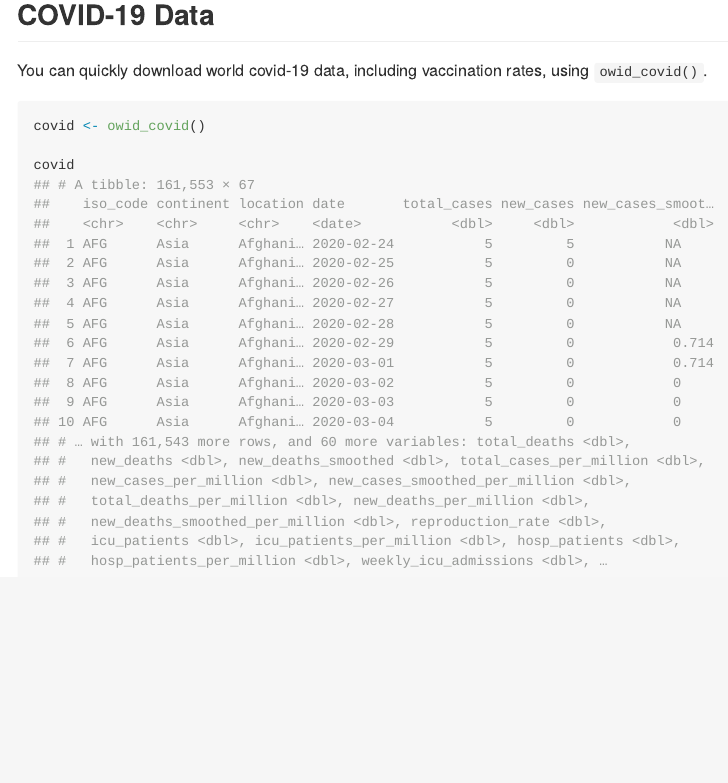
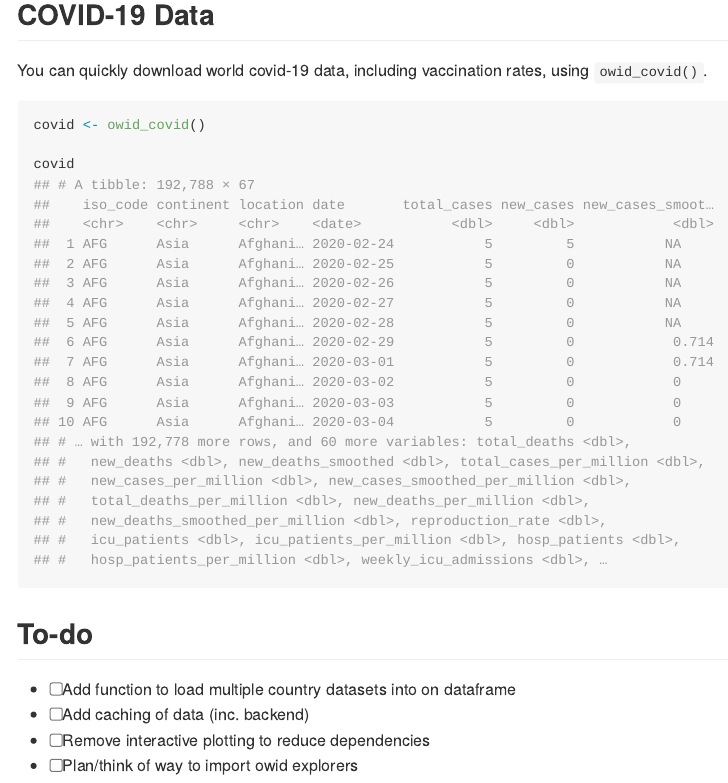
Before and after one commit to piersyork/owidR, an R Markdown document (README.Rmd): the page in a window 1100 px wide, from 3490 px down before the commit and from 3410 px down after it, so that both start at the same text. The pictures show the output file README.md that the author committed with the source, drawn offline in the style of GitHub; long lines of code are wrapped; badge pictures from the web are left out.

Commit message:
add to-do list to readme

````diff
--- a/README.Rmd
+++ b/README.Rmd
@@ -81,3 +81,9 @@ covid <- owid_covid()
 
 covid
 ```
+
+## To-do
+* [ ] Add function to load multiple country datasets into on dataframe
+* [ ] Add caching of data (inc. backend)
+* [ ] Remove interactive plotting to reduce dependencies
+* [ ] Plan/think of way to import owid explorers
````
Also changed, not shown: README.md, inst/images/map-1.png, inst/images/owid_plot-1.png, inst/images/owid_plot2-1.png.
